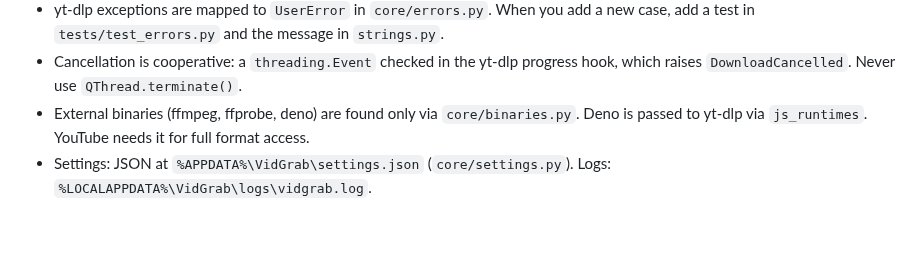
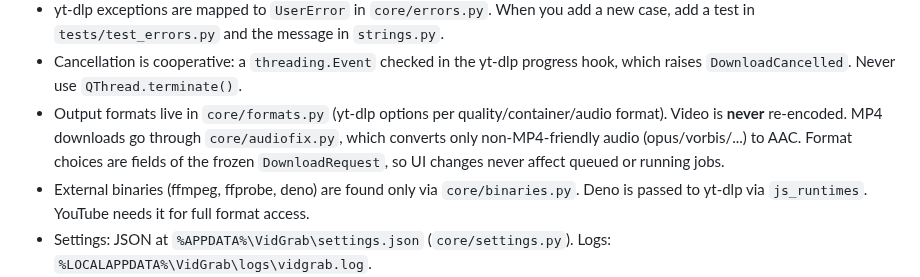
Before and after one commit to korinious/vidgrab, a Markdown page: CLAUDE.md, the part around the change. GitHub-like rendering; blank space fills up the shorter version.

```diff
--- a/CLAUDE.md
+++ b/CLAUDE.md
@@ -51,6 +51,10 @@ Add dependencies only with `uv add <pkg>` (or `uv add --dev`), and always commit
   case, add a test in `tests/test_errors.py` and the message in `strings.py`.
 - Cancellation is cooperative: a `threading.Event` checked in the yt-dlp progress hook,
   which raises `DownloadCancelled`. Never use `QThread.terminate()`.
+- Output formats live in `core/formats.py` (yt-dlp options per quality/container/audio
+  format). Video is **never** re-encoded. MP4 downloads go through `core/audiofix.py`, which
+  converts only non-MP4-friendly audio (opus/vorbis/...) to AAC. Format choices are fields
+  of the frozen `DownloadRequest`, so UI changes never affect queued or running jobs.
 - External binaries (ffmpeg, ffprobe, deno) are found only via `core/binaries.py`.
   Deno is passed to yt-dlp via `js_runtimes`. YouTube needs it for full format access.
 - Settings: JSON at `%APPDATA%\VidGrab\settings.json` (`core/settings.py`).
```
Also changed, not shown: README.md (+6 -1 lines), docs/screenshot.png, 16 other files.
